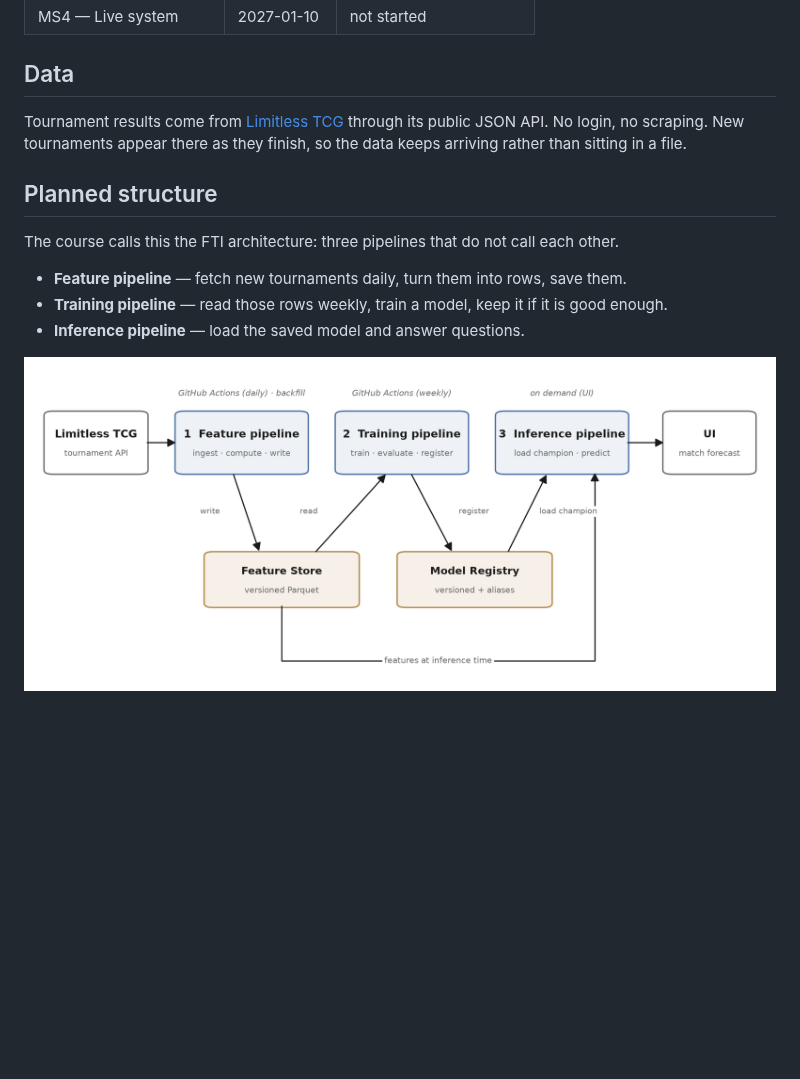
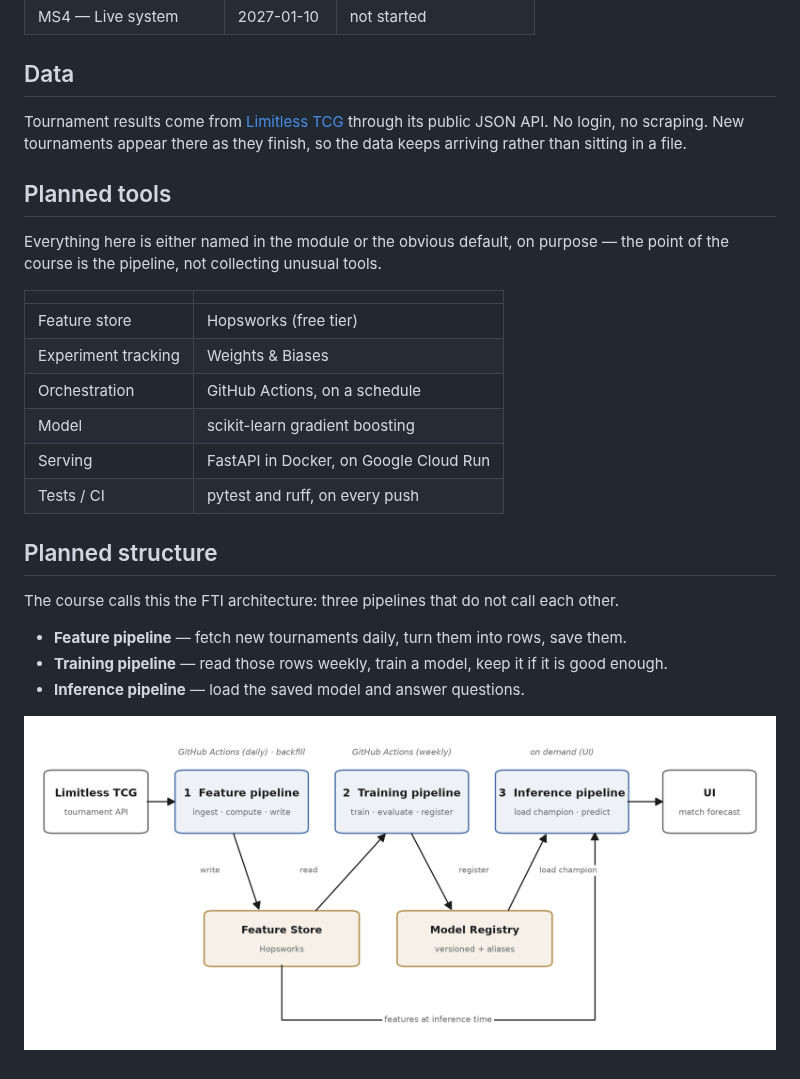
Before and after one commit to kianakiser/optcg-swiss-forecast, a Markdown page: README.md, the part around the change. Rendered like a GitHub page; pictures changed too: docs/src/architecture.png; blank space fills up the shorter version.

Commit message:
Use the tools the module names, not ones I would have to justify
The module's stack slide says: GitHub (public), Docker, MLflow/W&B, GitHub Actions, cloud
deploy on GCP/AWS/HuggingFace, feature store (Hopsworks/Feast). Two rows of my table did not
match that.

Experiment tracking is now Weights & Biases rather than MLflow. Both are named by the module,
so either passes, but I have used W&B before and "I picked it because I have used it" is a
better answer in an oral than anything I could say about MLflow.

Feature store is now Hopsworks rather than Parquet files I write myself, which was the one
genuinely wheel-reinventing thing in the stack. It also removes code I would otherwise have
to write and then explain.

Co-Authored-By: Claude Opus 5 <noreply@anthropic.com>

```diff
--- a/README.md
+++ b/README.md
@@ -34,6 +34,20 @@ Tournament results come from [Limitless TCG](https://play.limitlesstcg.com) thro
 JSON API. No login, no scraping. New tournaments appear there as they finish, so the data keeps
 arriving rather than sitting in a file.
 
+## Planned tools
+
+Everything here is either named in the module or the obvious default, on purpose — the point of
+the course is the pipeline, not collecting unusual tools.
+
+| | |
+|---|---|
+| Feature store | Hopsworks (free tier) |
+| Experiment tracking | Weights & Biases |
+| Orchestration | GitHub Actions, on a schedule |
+| Model | scikit-learn gradient boosting |
+| Serving | FastAPI in Docker, on Google Cloud Run |
+| Tests / CI | pytest and ruff, on every push |
+
 ## Planned structure
 
 The course calls this the FTI architecture: three pipelines that do not call each other.
```
Also changed, not shown: 2 other files.
